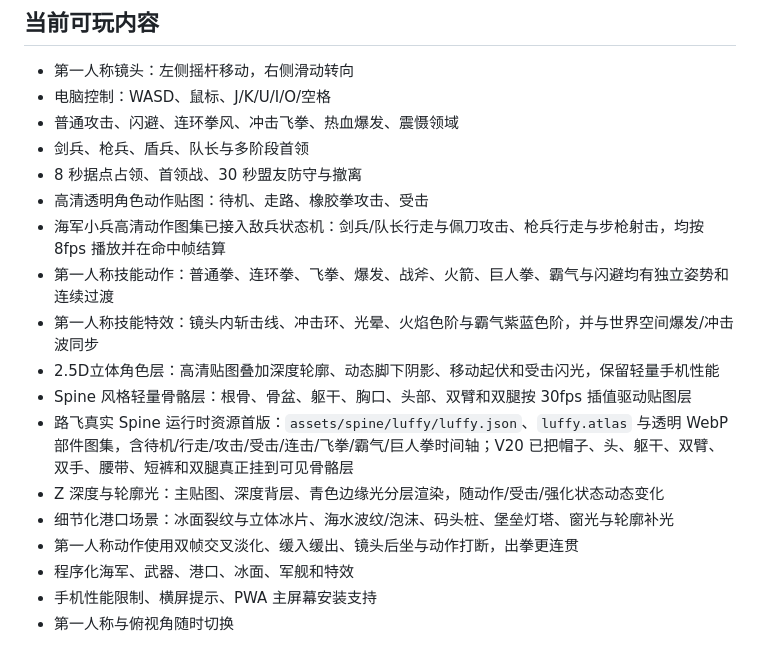
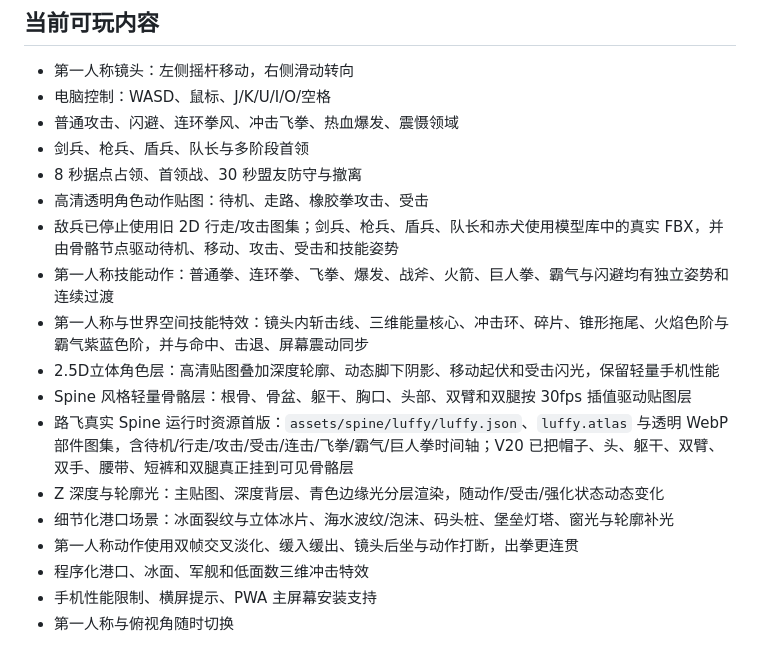
Before and after one commit to kaipengchang22-lab/grand-line-battle, a Markdown page: README.md, the part around the change. GitHub-like rendering.

Commit message:
Revise enemy animations and first-person effects
Document the real 3D enemy pipeline and geometry-first impact effects.

```diff
--- a/README.md
+++ b/README.md
@@ -10,16 +10,16 @@
 - 剑兵、枪兵、盾兵、队长与多阶段首领
 - 8 秒据点占领、首领战、30 秒盟友防守与撤离
 - 高清透明角色动作贴图：待机、走路、橡胶拳攻击、受击
-- 海军小兵高清动作图集已接入敌兵状态机：剑兵/队长行走与佩刀攻击、枪兵行走与步枪射击，均按 8fps 播放并在命中帧结算
+- 敌兵已停止使用旧 2D 行走/攻击图集；剑兵、枪兵、盾兵、队长和赤犬使用模型库中的真实 FBX，并由骨骼节点驱动待机、移动、攻击、受击和技能姿势
 - 第一人称技能动作：普通拳、连环拳、飞拳、爆发、战斧、火箭、巨人拳、霸气与闪避均有独立姿势和连续过渡
-- 第一人称技能特效：镜头内斩击线、冲击环、光晕、火焰色阶与霸气紫蓝色阶，并与世界空间爆发/冲击波同步
+- 第一人称与世界空间技能特效：镜头内斩击线、三维能量核心、冲击环、碎片、锥形拖尾、火焰色阶与霸气紫蓝色阶，并与命中、击退、屏幕震动同步
 - 2.5D立体角色层：高清贴图叠加深度轮廓、动态脚下阴影、移动起伏和受击闪光，保留轻量手机性能
 - Spine 风格轻量骨骼层：根骨、骨盆、躯干、胸口、头部、双臂和双腿按 30fps 插值驱动贴图层
 - 路飞真实 Spine 运行时资源首版：`assets/spine/luffy/luffy.json`、`luffy.atlas` 与透明 WebP 部件图集，含待机/行走/攻击/受击/连击/飞拳/霸气/巨人拳时间轴；V20 已把帽子、头、躯干、双臂、双手、腰带、短裤和双腿真正挂到可见骨骼层
 - Z 深度与轮廓光：主贴图、深度背层、青色边缘光分层渲染，随动作/受击/强化状态动态变化
 - 细节化港口场景：冰面裂纹与立体冰片、海水波纹/泡沫、码头桩、堡垒灯塔、窗光与轮廓补光
 - 第一人称动作使用双帧交叉淡化、缓入缓出、镜头后坐与动作打断，出拳更连贯
-- 程序化海军、武器、港口、冰面、军舰和特效
+- 程序化港口、冰面、军舰和低面数三维冲击特效
 - 手机性能限制、横屏提示、PWA 主屏幕安装支持
 - 第一人称与俯视角随时切换
 
```
